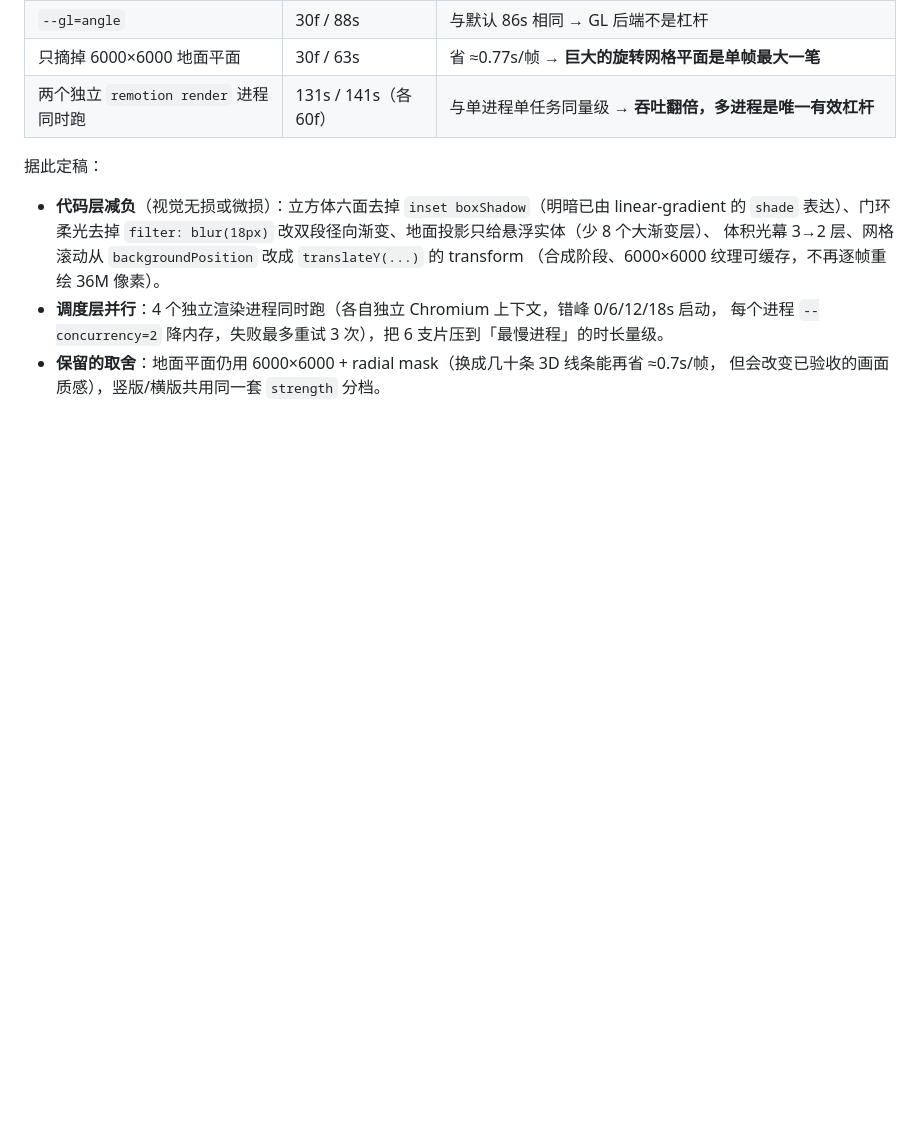
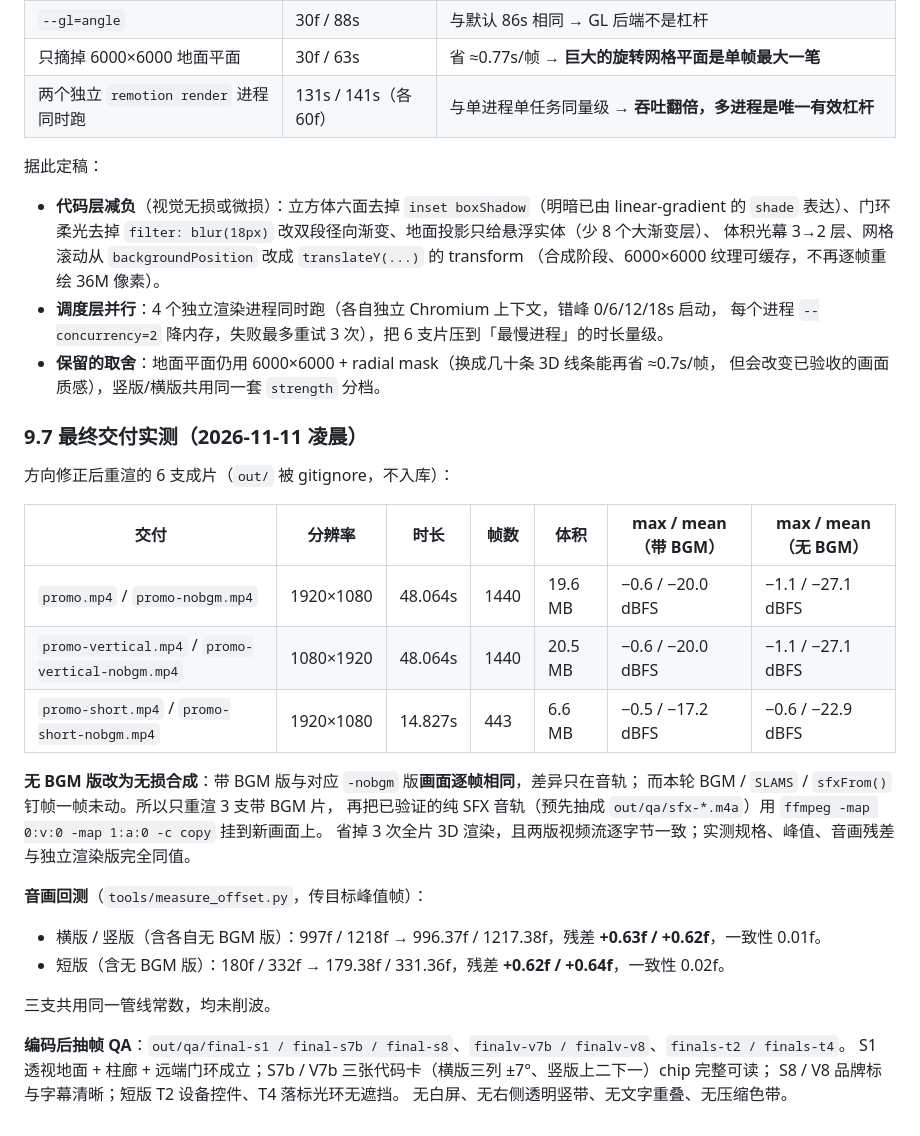
Before and after one commit to xkx121029/Phtomt, a Markdown page: promo-video/DESIGN-SPEC.md, the part around the change. GitHub-like rendering; blank space fills up the shorter version.

Commit message:
docs(promo): 补充真 3D 场景最终交付实测与无 BGM 无损合成说明

```diff
--- a/promo-video/DESIGN-SPEC.md
+++ b/promo-video/DESIGN-SPEC.md
@@ -421,3 +421,30 @@ CSS `preserve-3d` 让单帧成本明显上升（30 帧样本：关掉 3D 场景
   每个进程 `--concurrency=2` 降内存，失败最多重试 3 次），把 6 支片压到「最慢进程」的时长量级。
 - **保留的取舍**：地面平面仍用 6000×6000 + radial mask（换成几十条 3D 线条能再省 ≈0.7s/帧，
   但会改变已验收的画面质感），竖版/横版共用同一套 `strength` 分档。
+
+### 9.7 最终交付实测（2026-11-11 凌晨）
+
+方向修正后重渲的 6 支成片（`out/` 被 gitignore，不入库）：
+
+| 交付 | 分辨率 | 时长 | 帧数 | 体积 | max / mean（带 BGM） | max / mean（无 BGM） |
+| --- | --- | --- | --- | --- | --- | --- |
+| `promo.mp4` / `promo-nobgm.mp4` | 1920×1080 | 48.064s | 1440 | 19.6 MB | −0.6 / −20.0 dBFS | −1.1 / −27.1 dBFS |
+| `promo-vertical.mp4` / `promo-vertical-nobgm.mp4` | 1080×1920 | 48.064s | 1440 | 20.5 MB | −0.6 / −20.0 dBFS | −1.1 / −27.1 dBFS |
+| `promo-short.mp4` / `promo-short-nobgm.mp4` | 1920×1080 | 14.827s | 443 | 6.6 MB | −0.5 / −17.2 dBFS | −0.6 / −22.9 dBFS |
+
+**无 BGM 版改为无损合成**：带 BGM 版与对应 `-nobgm` 版**画面逐帧相同**，差异只在音轨；
+而本轮 BGM / `SLAMS` / `sfxFrom()` 钉帧一帧未动。所以只重渲 3 支带 BGM 片，
+再把已验证的纯 SFX 音轨（预先抽成 `out/qa/sfx-*.m4a`）用
+`ffmpeg -map 0:v:0 -map 1:a:0 -c copy` 挂到新画面上。
+省掉 3 次全片 3D 渲染，且两版视频流逐字节一致；实测规格、峰值、音画残差与独立渲染版完全同值。
+
+**音画回测**（`tools/measure_offset.py`，传目标峰值帧）：
+- 横版 / 竖版（含各自无 BGM 版）：997f / 1218f → 996.37f / 1217.38f，残差 **+0.63f / +0.62f**，一致性 0.01f。
+- 短版（含无 BGM 版）：180f / 332f → 179.38f / 331.36f，残差 **+0.62f / +0.64f**，一致性 0.02f。
+
+三支共用同一管线常数，均未削波。
+
+**编码后抽帧 QA**：`out/qa/final-s1 / final-s7b / final-s8`、`finalv-v7b / finalv-v8`、`finals-t2 / finals-t4`。
+S1 透视地面 + 柱廊 + 远端门环成立；S7b / V7b 三张代码卡（横版三列 ±7°、竖版上二下一）chip 完整可读；
+S8 / V8 品牌标与字幕清晰；短版 T2 设备控件、T4 落标光环无遮挡。
+无白屏、无右侧透明竖带、无文字重叠、无压缩色带。
```
